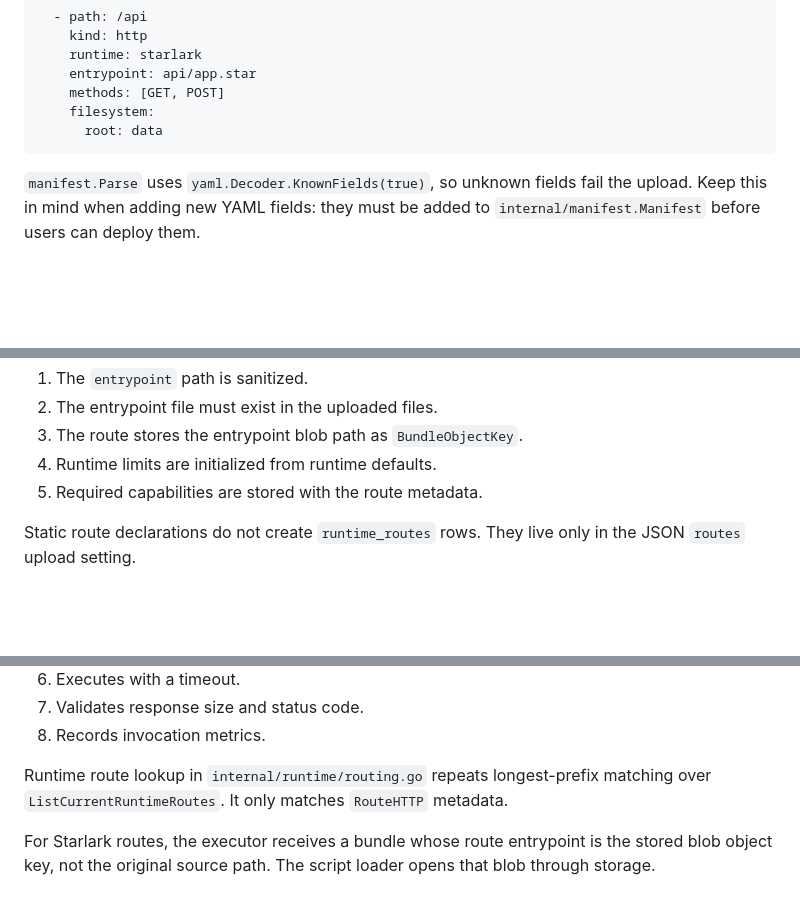
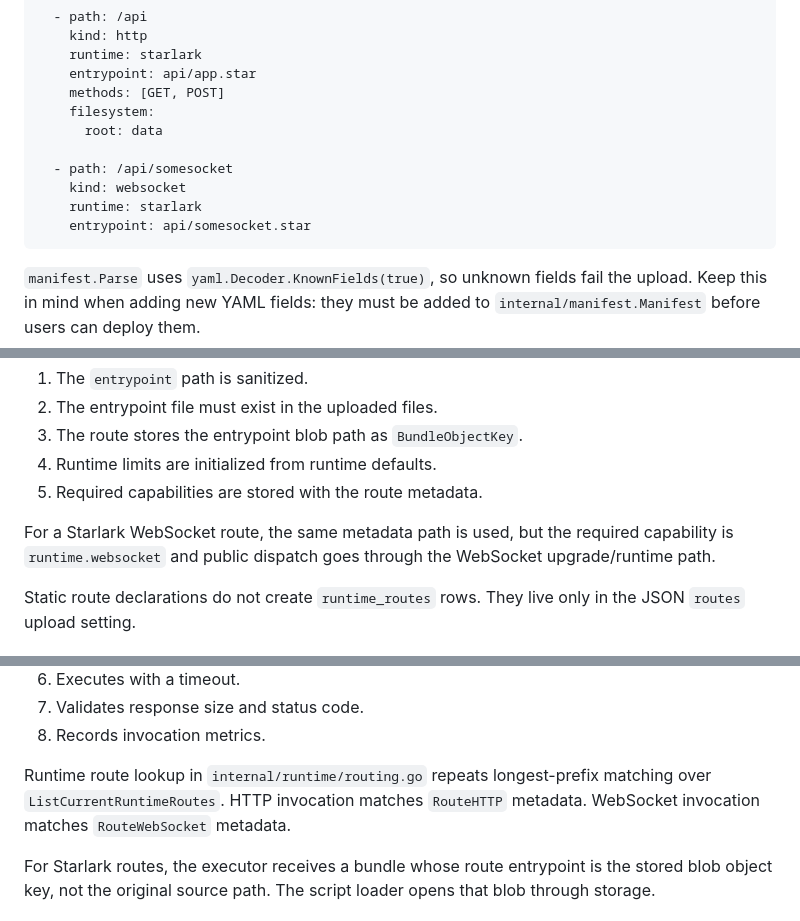
Before and after one commit to nwswanson/quack, a Markdown page: docs/routing.md, 3 parts joined by grey strips. Rendered like a GitHub page; blank space fills up the shorter version.

````diff
--- a/docs/routing.md
+++ b/docs/routing.md
@@ -123,6 +123,11 @@ routes:
     methods: [GET, POST]
     filesystem:
       root: data
+
+  - path: /api/somesocket
+    kind: websocket
+    runtime: starlark
+    entrypoint: api/somesocket.star
 ```
 
 `manifest.Parse` uses `yaml.Decoder.KnownFields(true)`, so unknown fields fail
@@ -217,6 +223,10 @@ For a Starlark HTTP route:
 3. The route stores the entrypoint blob path as `BundleObjectKey`.
 4. Runtime limits are initialized from runtime defaults.
 5. Required capabilities are stored with the route metadata.
+
+For a Starlark WebSocket route, the same metadata path is used, but the required
+capability is `runtime.websocket` and public dispatch goes through the
+WebSocket upgrade/runtime path.
 
 Static route declarations do not create `runtime_routes` rows. They live only in
 the JSON `routes` upload setting.
@@ -580,7 +597,8 @@ runtime.InvocationRequest{
 8. Records invocation metrics.
 
 Runtime route lookup in `internal/runtime/routing.go` repeats longest-prefix
-matching over `ListCurrentRuntimeRoutes`. It only matches `RouteHTTP` metadata.
+matching over `ListCurrentRuntimeRoutes`. HTTP invocation matches `RouteHTTP`
+metadata. WebSocket invocation matches `RouteWebSocket` metadata.
 
 For Starlark routes, the executor receives a bundle whose route entrypoint is
 the stored blob object key, not the original source path. The script loader
````
Also changed, not shown: other parts of docs/routing.md (+18 -12 lines), docs/websockets.md (added, +449 -0 lines).
